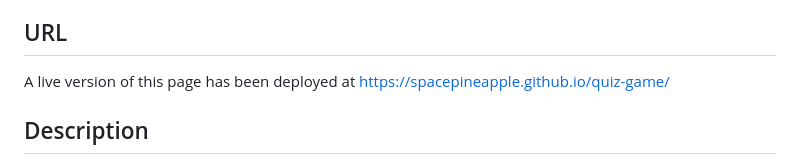
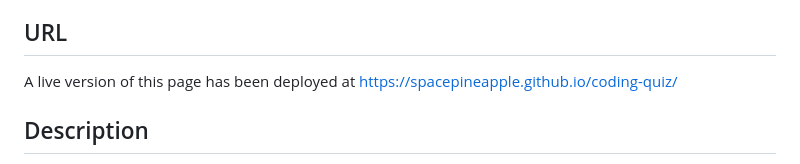
Before and after one commit to Spacepineapple/coding-quiz, a Markdown page: README.md, the part around the change. Rendered like a GitHub page.

Commit message:
Update deployment URL in README

```diff
--- a/README.md
+++ b/README.md
@@ -10,7 +10,7 @@
 ## URL <a id="url"></a>
 
 A live version of this page has been deployed at
-https://spacepineapple.github.io/quiz-game/
+https://spacepineapple.github.io/coding-quiz/
 
 ## Description <a id="description"></a>
 
```
